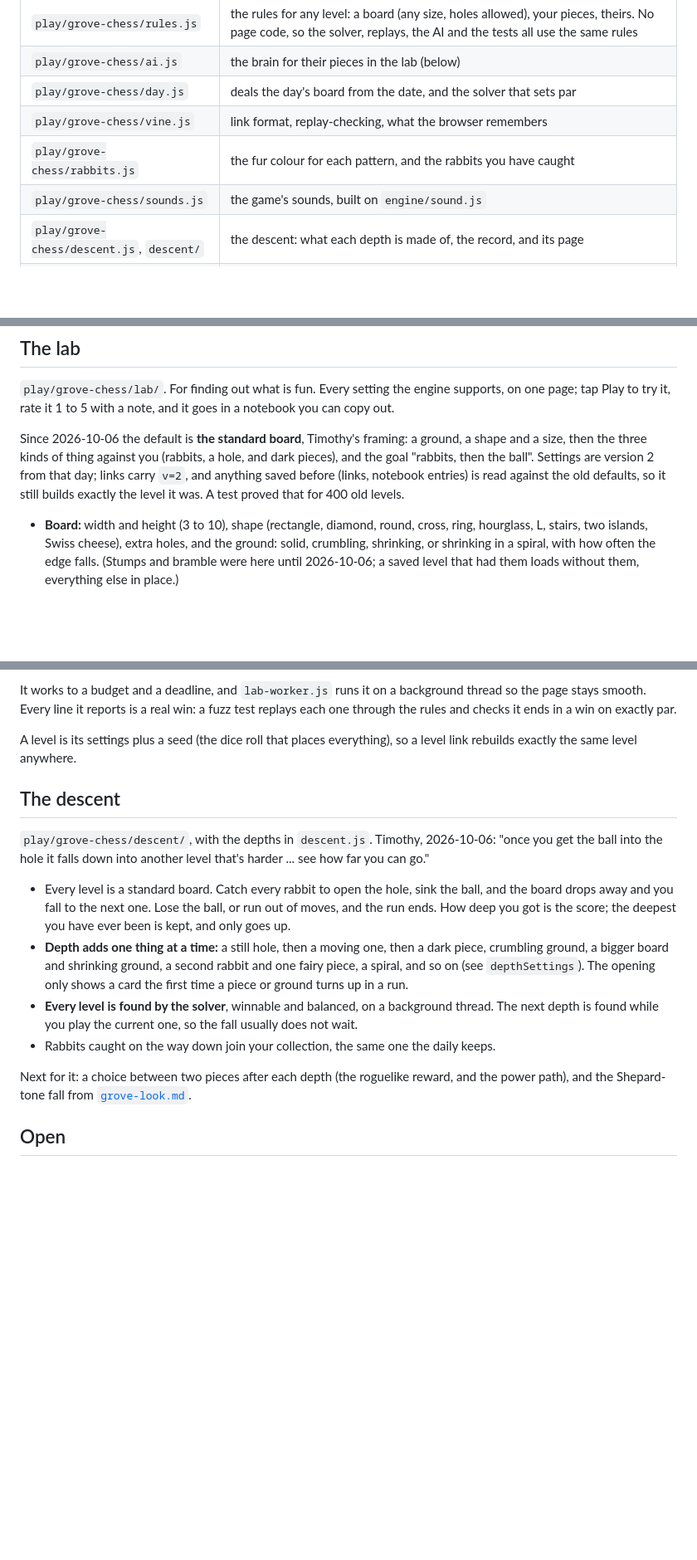
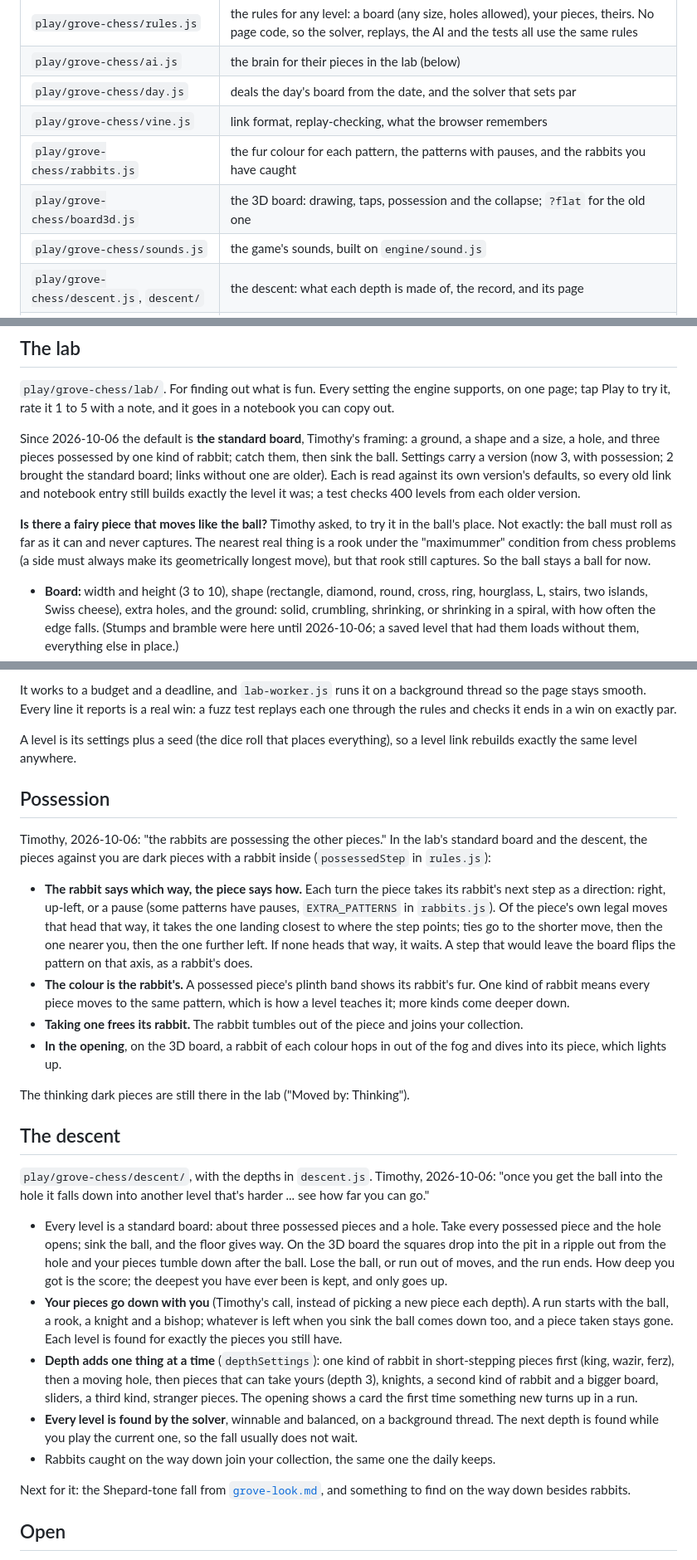
Before and after one commit to StarrySidekick/Interpersonal-Games, a Markdown page: docs/grove-chess.md, 3 parts joined by grey strips. Shown at 83% size. GitHub-like rendering; blank space fills up the shorter version.

```diff
--- a/docs/grove-chess.md
+++ b/docs/grove-chess.md
@@ -167,7 +167,8 @@ No build step, no libraries, same as the rest of the repo.
 | `play/grove-chess/ai.js` | the brain for their pieces in the lab (below) |
 | `play/grove-chess/day.js` | deals the day's board from the date, and the solver that sets par |
 | `play/grove-chess/vine.js` | link format, replay-checking, what the browser remembers |
-| `play/grove-chess/rabbits.js` | the fur colour for each pattern, and the rabbits you have caught |
+| `play/grove-chess/rabbits.js` | the fur colour for each pattern, the patterns with pauses, and the rabbits you have caught |
+| `play/grove-chess/board3d.js` | the 3D board: drawing, taps, possession and the collapse; `?flat` for the old one |
 | `play/grove-chess/sounds.js` | the game's sounds, built on `engine/sound.js` |
 | `play/grove-chess/descent.js`, `descent/` | the descent: what each depth is made of, the record, and its page |
 | `play/grove-chess/board.js` | drawing the board, animating moves, turning taps into squares; shared by both pages |
@@ -244,12 +245,19 @@ engine supports, on one page; tap Play to try it, rate it 1 to 5 with a note,
 and it goes in a notebook you can copy out.
 
 Since 2026-10-06 the default is **the standard board**, Timothy's framing:
-a ground, a shape and a size, then the three kinds of thing against you
-(rabbits, a hole, and dark pieces), and the goal "rabbits, then the ball".
-Settings are version 2 from that day; links carry `v=2`, and anything saved
-before (links, notebook entries) is read against the old defaults, so it
-still builds exactly the level it was. A test proved that for 400 old
-levels.
+a ground, a shape and a size, a hole, and three pieces possessed by one
+kind of rabbit; catch them, then sink the ball. Settings carry a version
+(now 3, with possession; 2 brought the standard board; links without one are
+older). Each is read against its own version's defaults, so every old link
+and notebook entry still builds exactly the level it was; a test checks 400
+levels from each older version.
+
+**Is there a fairy piece that moves like the ball?** Timothy asked, to try
+it in the ball's place. Not exactly: the ball must roll as far as it can
+and never captures. The nearest real thing is a rook under the
+"maximummer" condition from chess problems (a side must always make its
+geometrically longest move), but that rook still captures. So the ball
+stays a ball for now.
 
 - **Board:** width and height (3 to 10), shape (rectangle, diamond, round,
   cross, ring, hourglass, L, stairs, two islands, Swiss cheese), extra holes,
@@ -315,30 +323,60 @@ win on exactly par.
 A level is its settings plus a seed (the dice roll that places everything), so
 a level link rebuilds exactly the same level anywhere.
 
+## Possession
+
+Timothy, 2026-10-06: "the rabbits are possessing the other pieces." In the
+lab's standard board and the descent, the pieces against you are dark
+pieces with a rabbit inside (`possessedStep` in `rules.js`):
+
+- **The rabbit says which way, the piece says how.** Each turn the piece
+  takes its rabbit's next step as a direction: right, up-left, or a pause
+  (some patterns have pauses, `EXTRA_PATTERNS` in `rabbits.js`). Of the
+  piece's own legal moves that head that way, it takes the one landing
+  closest to where the step points; ties go to the shorter move, then the
+  one nearer you, then the one further left. If none heads that way, it
+  waits. A step that would leave the board flips the pattern on that axis,
+  as a rabbit's does.
+- **The colour is the rabbit's.** A possessed piece's plinth band shows its
+  rabbit's fur. One kind of rabbit means every piece moves to the same
+  pattern, which is how a level teaches it; more kinds come deeper down.
+- **Taking one frees its rabbit.** The rabbit tumbles out of the piece and
+  joins your collection.
+- **In the opening**, on the 3D board, a rabbit of each colour hops in out
+  of the fog and dives into its piece, which lights up.
+
+The thinking dark pieces are still there in the lab ("Moved by: Thinking").
+
 ## The descent
 
 `play/grove-chess/descent/`, with the depths in `descent.js`. Timothy,
 2026-10-06: "once you get the ball into the hole it falls down into another
 level that's harder ... see how far you can go."
 
-- Every level is a standard board. Catch every rabbit to open the hole, sink
-  the ball, and the board drops away and you fall to the next one. Lose the
-  ball, or run out of moves, and the run ends. How deep you got is the
+- Every level is a standard board: about three possessed pieces and a hole.
+  Take every possessed piece and the hole opens; sink the ball, and the
+  floor gives way. On the 3D board the squares drop into the pit in a
+  ripple out from the hole and your pieces tumble down after the ball. Lose
+  the ball, or run out of moves, and the run ends. How deep you got is the
   score; the deepest you have ever been is kept, and only goes up.
-- **Depth adds one thing at a time:** a still hole, then a moving one, then
-  a dark piece, crumbling ground, a bigger board and shrinking ground, a
-  second rabbit and one fairy piece, a spiral, and so on (see
-  `depthSettings`). The opening only shows a card the first time a piece or
-  ground turns up in a run.
+- **Your pieces go down with you** (Timothy's call, instead of picking a new
+  piece each depth). A run starts with the ball, a rook, a knight and a
+  bishop; whatever is left when you sink the ball comes down too, and a
+  piece taken stays gone. Each level is found for exactly the pieces you
+  still have.
+- **Depth adds one thing at a time** (`depthSettings`): one kind of rabbit
+  in short-stepping pieces first (king, wazir, ferz), then a moving hole,
+  then pieces that can take yours (depth 3), knights, a second kind of
+  rabbit and a bigger board, sliders, a third kind, stranger pieces. The
+  opening shows a card the first time something new turns up in a run.
 - **Every level is found by the solver**, winnable and balanced, on a
   background thread. The next depth is found while you play the current
   one, so the fall usually does not wait.
 - Rabbits caught on the way down join your collection, the same one the
   daily keeps.
 
-Next for it: a choice between two pieces after each depth (the roguelike
-reward, and the power path), and the Shepard-tone fall from
-[`grove-look.md`](grove-look.md).
+Next for it: the Shepard-tone fall from [`grove-look.md`](grove-look.md),
+and something to find on the way down besides rabbits.
 
 ## Open
 
```
Also changed, not shown: INTENT.md (+16 -0 lines), docs/grove-look.md (+25 -20 lines).
